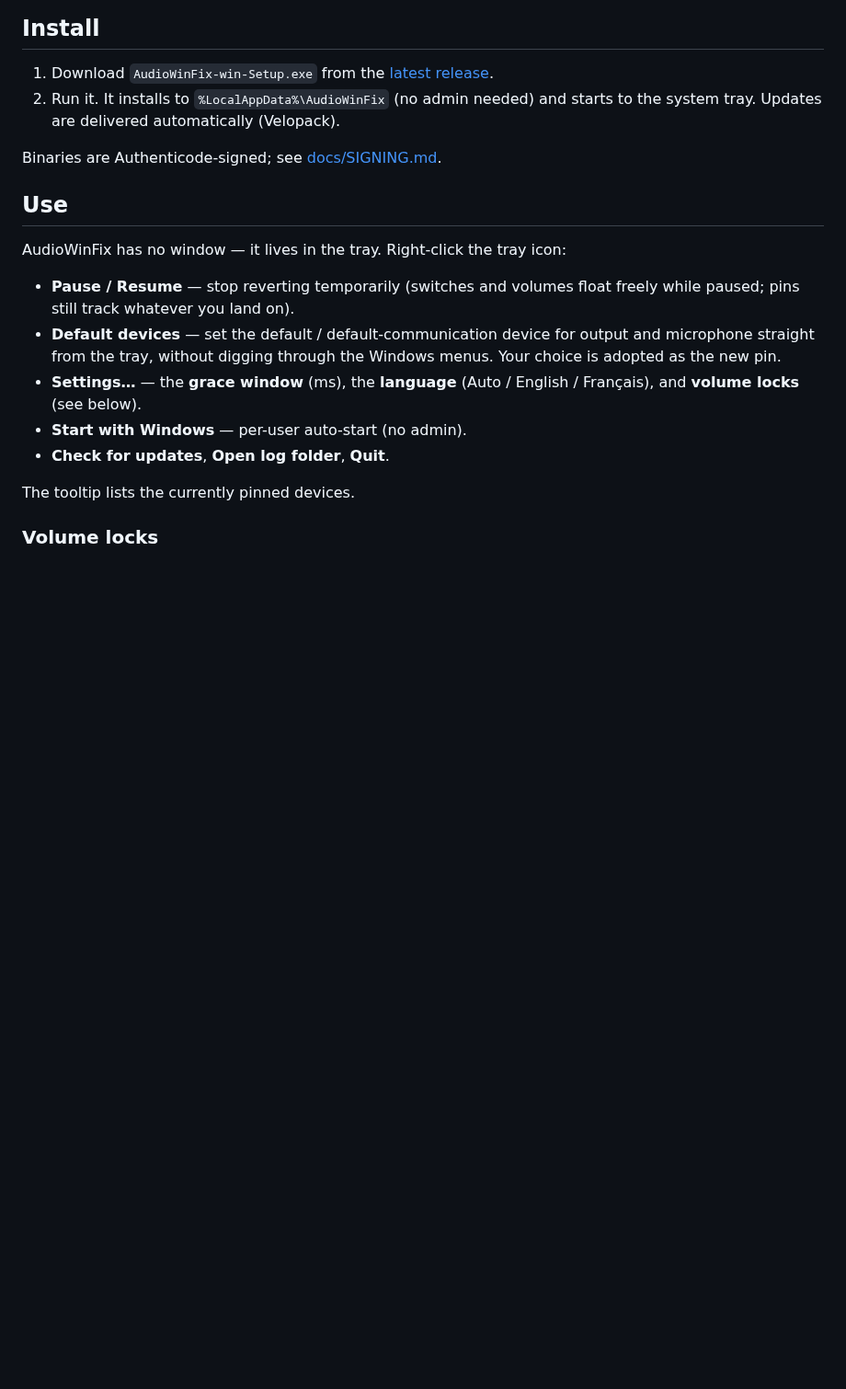
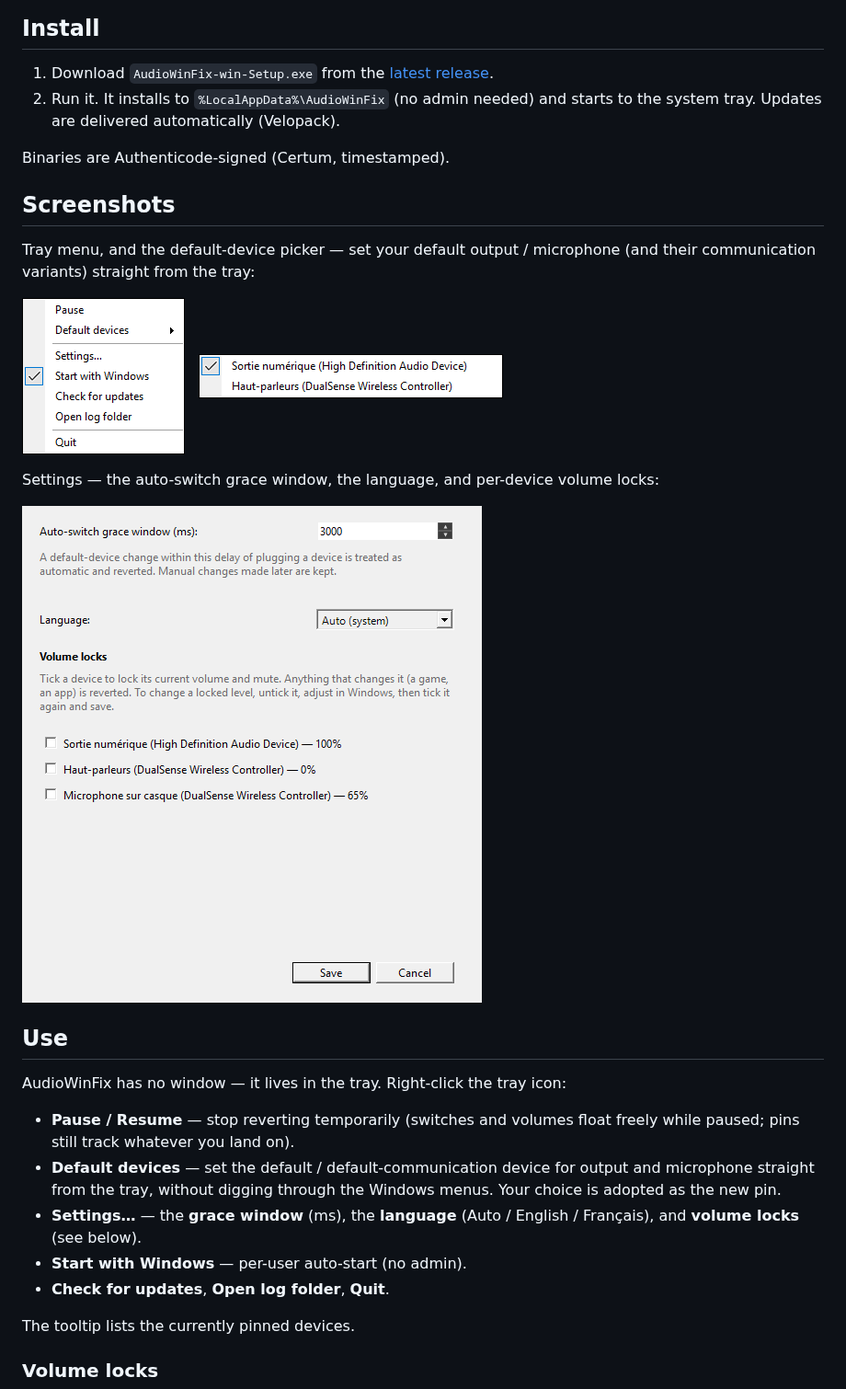
Before and after one commit to Kenshin9977/AudioWinFix, a Markdown page: README.md, the part around the change. Shown at 92% size. Drawn GitHub-style; pictures changed too: assets/devices-menu.png (added), assets/settings.png (added), assets/tray-menu.png (added); blank space fills up the shorter version.

```diff
--- a/README.md
+++ b/README.md
@@ -38,7 +38,18 @@ Communications) for both playback and recording.
 2. Run it. It installs to `%LocalAppData%\AudioWinFix` (no admin needed) and
    starts to the system tray. Updates are delivered automatically (Velopack).
 
-Binaries are Authenticode-signed; see [docs/SIGNING.md](docs/SIGNING.md).
+Binaries are Authenticode-signed (Certum, timestamped).
+
+## Screenshots
+
+Tray menu, and the default-device picker — set your default output / microphone
+(and their communication variants) straight from the tray:
+
+![Tray menu](assets/tray-menu.png) &nbsp; ![Default-device picker](assets/devices-menu.png)
+
+Settings — the auto-switch grace window, the language, and per-device volume locks:
+
+![Settings and volume locks](assets/settings.png)
 
 ## Use
 
```
Also changed, not shown: README.fr.md (+14 -1 lines).
